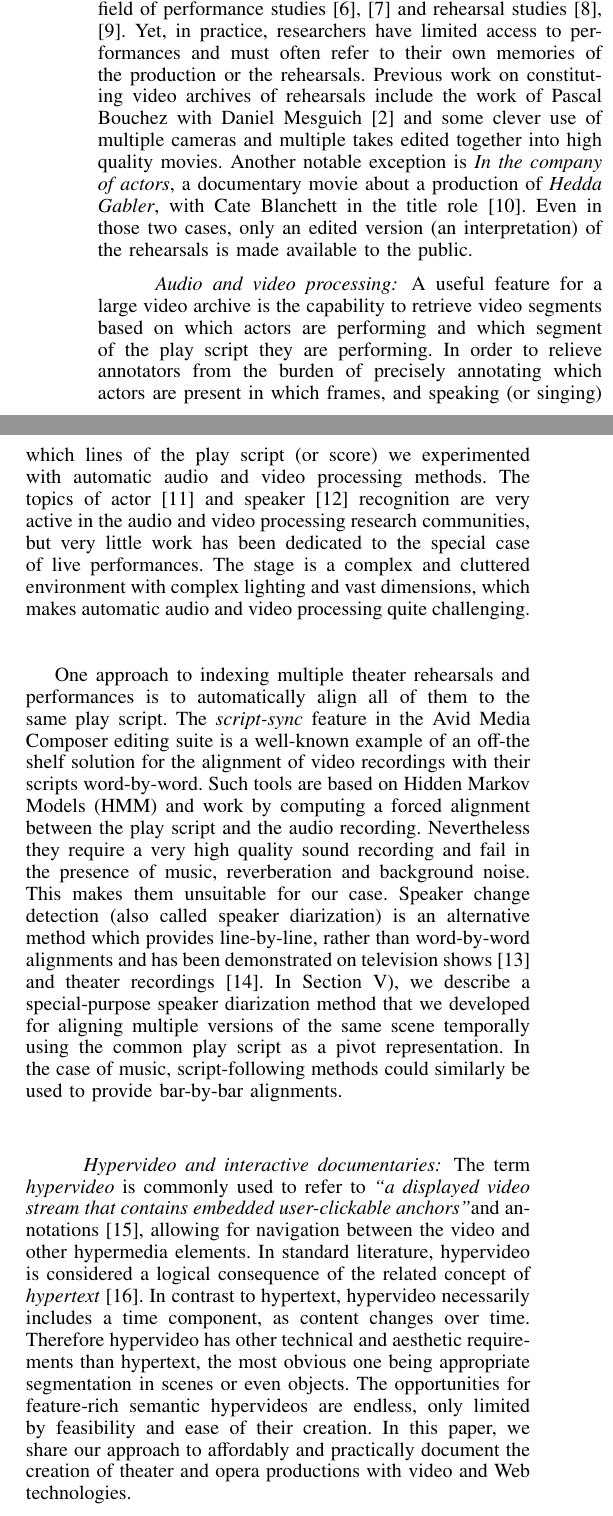
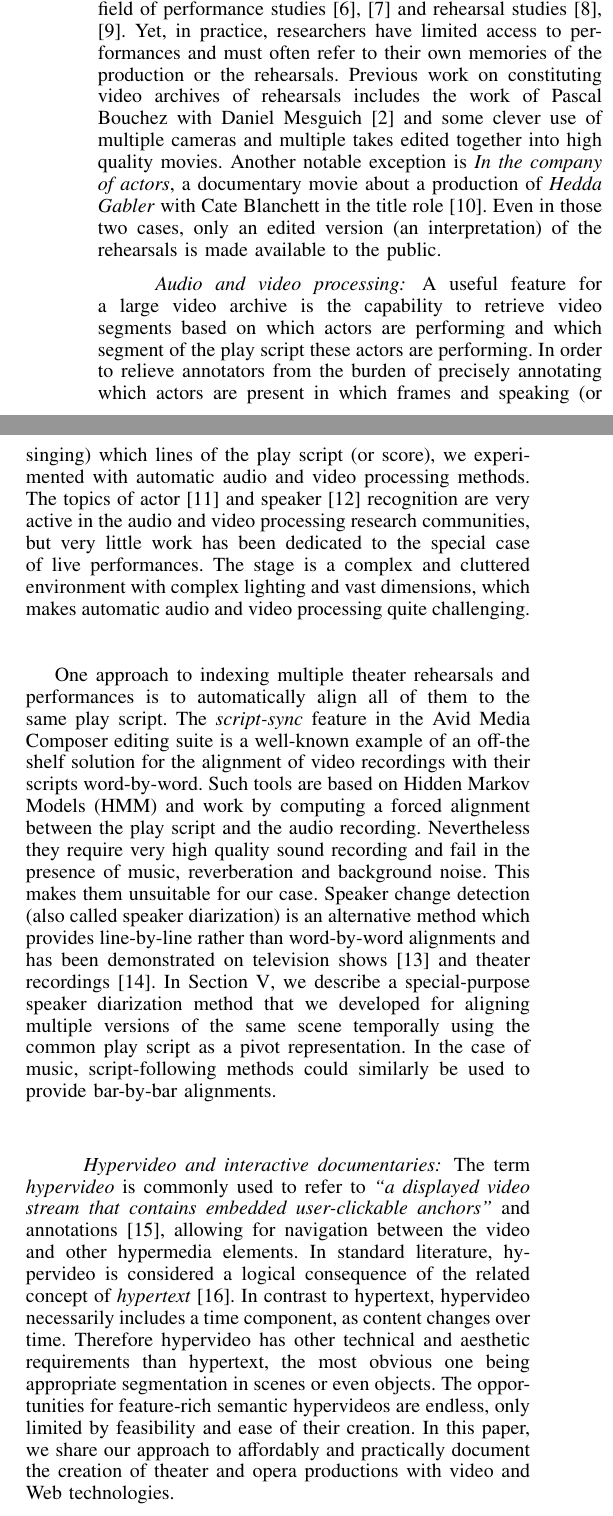
Before and after one commit to remironfard/DH2015, a LaTeX paper (rehearsals_short.tex): two parts of the columns of page 2 of 8, joined at a grey line, cut so that both start at the same text. Compiled offline with pdfLaTeX.

Commit message:
Review of Section II.

```diff
--- a/rehearsals_short.tex
+++ b/rehearsals_short.tex
@@ -506,25 +506,25 @@ The paper is organized as follows. Section~\ref{sec:stateoftheart} reviews previ
 \section{State of the art}
 \label{sec:stateoftheart}
 
-Audio and video recordings are useful resources in the field of performance studies \cite{mcauley1994video,Bravo07} and rehearsal studies~\cite{McAuley06,McAuley08}. Yet, in practice, researchers have limited access to performances and must often refer to their own memories of the production or the rehearsals. Previous work on constituting video archives of rehearsals include the work of Pascal Bouchez with Daniel Mesguich\cite{Bouchez07} and some clever use of multiple cameras and multiple takes edited together into high quality movies. Another notable exception is {\em In the company of actors}, a documentary movie about a production of \emph{Hedda Gabler}, with Cate Blanchett in the title role~\cite{Darling07}. Even in those two cases, only an edited version (an interpretation)  of the rehearsals is made available to the public.
+Audio and video recordings are useful resources in the field of performance studies~\cite{mcauley1994video,Bravo07} and rehearsal studies~\cite{McAuley06,McAuley08}. Yet, in practice, researchers have limited access to performances and must often refer to their own memories of the production or the rehearsals. Previous work on constituting video archives of rehearsals includes the work of Pascal Bouchez with Daniel Mesguich\cite{Bouchez07} and some clever use of multiple cameras and multiple takes edited together into high quality movies. Another notable exception is {\em In the company of actors}, a~documentary movie about a~production of \emph{Hedda Gabler} with Cate Blanchett in the title role~\cite{Darling07}. Even in those two cases, only an edited version (an interpretation)  of the rehearsals is made available to the public.
 
 
 %RR removed those references . ~\cite{Selbourne82,Sher85,Stafford00,Stern00}.
 
 \paragraph*{Audio and video processing}
-A useful feature for a large video archive is the capability to retrieve video segments based on which actors
-are performing and which segment of the play script they are performing. In order to relieve annotators from the burden of precisely annotating which actors are present in which frames, and speaking (or singing) which lines of the play script (or score)  we experimented with automatic audio and video processing methods. The topics of actor~\cite{Hilton06} and speaker~\cite{Miro12} recognition are very active in the audio and video processing research communities, but very little work has been dedicated to the special case of live performances. The stage is a complex and cluttered environment  with complex lighting and vast dimensions, which makes automatic audio and video processing quite challenging.
+A useful feature for a~large video archive is the capability to retrieve video segments based on which actors
+are performing and which segment of the play script these actors are performing. In order to relieve annotators from the burden of precisely annotating which actors are present in which frames and speaking (or singing) which lines of the play script (or score),  we experimented with automatic audio and video processing methods. The topics of actor~\cite{Hilton06} and speaker~\cite{Miro12} recognition are very active in the audio and video processing research communities, but very little work has been dedicated to the special case of live performances. The stage is a~complex and cluttered environment  with complex lighting and vast dimensions, which makes automatic audio and video processing quite challenging.
 
 One approach to indexing multiple theater rehearsals and performances is to automatically align
 all of them to the same play script. The {\em script-sync} feature in the Avid Media Composer editing suite
-is a well-known example of an off-the shelf solution for the alignment of video recordings with their scripts word-by-word. Such tools are based on Hidden Markov Models (HMM) and work by computing  a forced alignment
-between the play script and the audio recording. Nevertheless they require a very high quality
+is a~well-known example of an off-the shelf solution for the alignment of video recordings with their scripts word-by-word. Such tools are based on Hidden Markov Models (HMM) and work by computing  a~forced alignment
+between the play script and the audio recording. Nevertheless they require very high quality
 sound recording and fail in the presence of music, reverberation and background noise. This makes them
 unsuitable for our case. Speaker change detection (also called speaker diarization) is an alternative method
-which provides line-by-line, rather than word-by-word alignments and has been demonstrated
-on television shows~\cite{Sankar09} and theater recordings~\cite{Caillet13}. In Section~\ref{sec:scenarios}),
-we describe a special-purpose speaker diarization method that we developed for aligning multiple versions
-of the same scene temporally using the common play script as a pivot representation. In the case of music,
+which provides line-by-line rather than word-by-word alignments and has been demonstrated
+on television shows~\cite{Sankar09} and theater recordings~\cite{Caillet13}. In Section~\ref{sec:scenarios},
+we describe a~special-purpose speaker diarization method that we developed for aligning multiple versions
+of the same scene temporally using the common play script as a~pivot representation. In the case of music,
 script-following methods could similarly be used to provide bar-by-bar alignments.
 
 %Swedbeerg describes a system for localizing actors on a stage using RFID sensors carried by the actors~\cite{Swedberg}
@@ -533,7 +533,7 @@ script-following methods could similarly be used to provide bar-by-bar alignment
 \paragraph*{Hypervideo and interactive documentaries}
 
 The term \emph{hypervideo} is commonly used to refer to
-\textit{``a~displayed video stream that contains embedded user-clickable anchors''}%
+\textit{``a~displayed video stream that contains embedded user-clickable anchors''}
 and annotations~\cite{sawhney1996hypercafe}, %smith2002extensible
 allowing for navigation between the video and other hypermedia elements.
 %In a~2006 article in \emph{The Economist}, the authors write
```
Also changed, not shown: rehearsals_short.tex (2 more changed lines).
